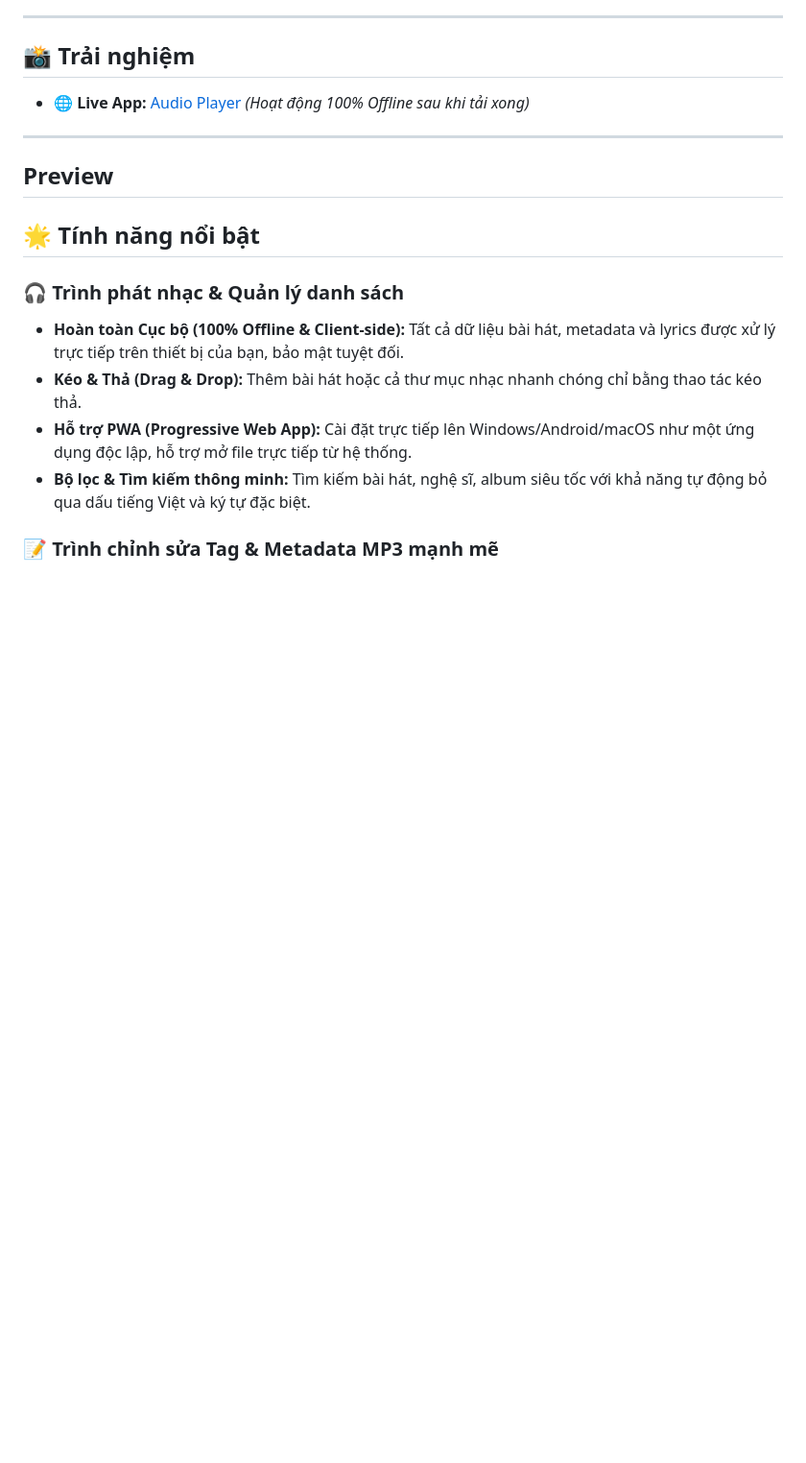
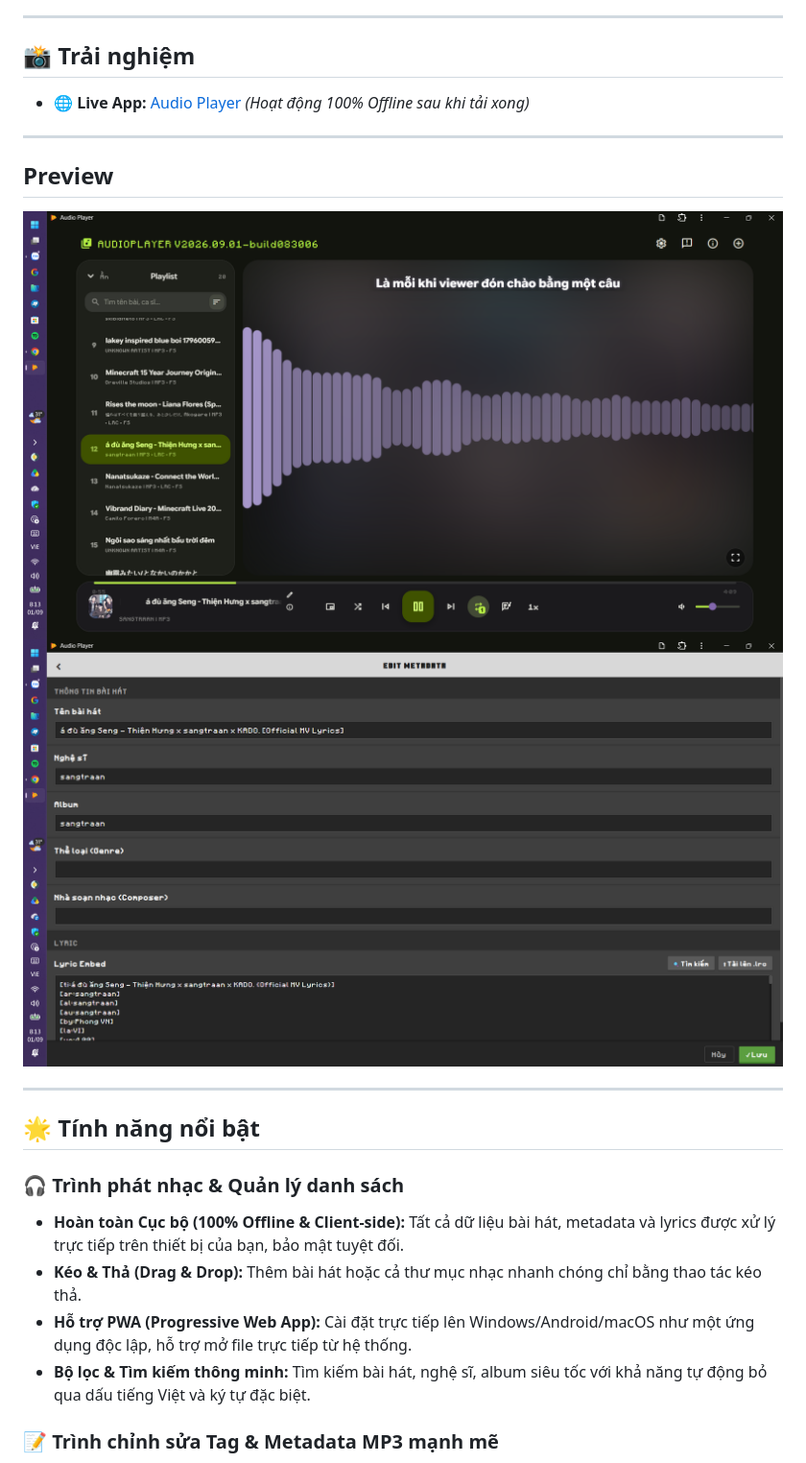
Before and after one commit to Tuanphong3108/music-player, a Markdown page: README.md, the part around the change. Shown at 96% size. Rendered like a GitHub page; blank space fills up the shorter version.

Commit message:
Add preview images to README
Add images to the README for better visual representation.

```diff
--- a/README.md
+++ b/README.md
@@ -12,7 +12,10 @@
 
 ## Preview
 
+![Giao diện trình phát nhạc](1.png)
+![Giao diện metadata editor](2.png)
 
+---
 
 ## 🌟 Tính năng nổi bật
 
```
